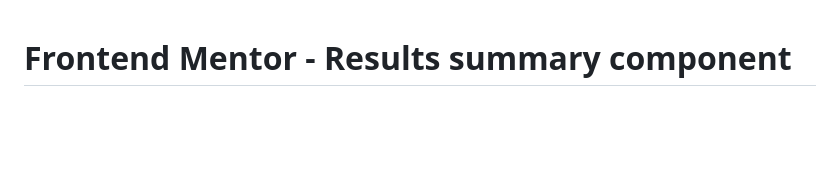
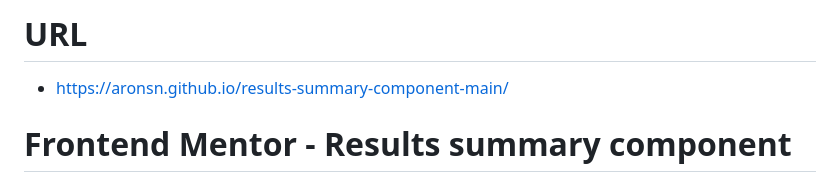
Before and after one commit to aronsn/results-summary-component, a Markdown page: README.md, the part around the change. GitHub-like rendering; blank space fills up the shorter version.

```diff
--- a/README.md
+++ b/README.md
@@ -1,3 +1,5 @@
+# URL
+- https://aronsn.github.io/results-summary-component-main/
 # Frontend Mentor - Results summary component
 
 ![Design preview for the Results summary component coding challenge](./design/desktop-preview.jpg)
```
